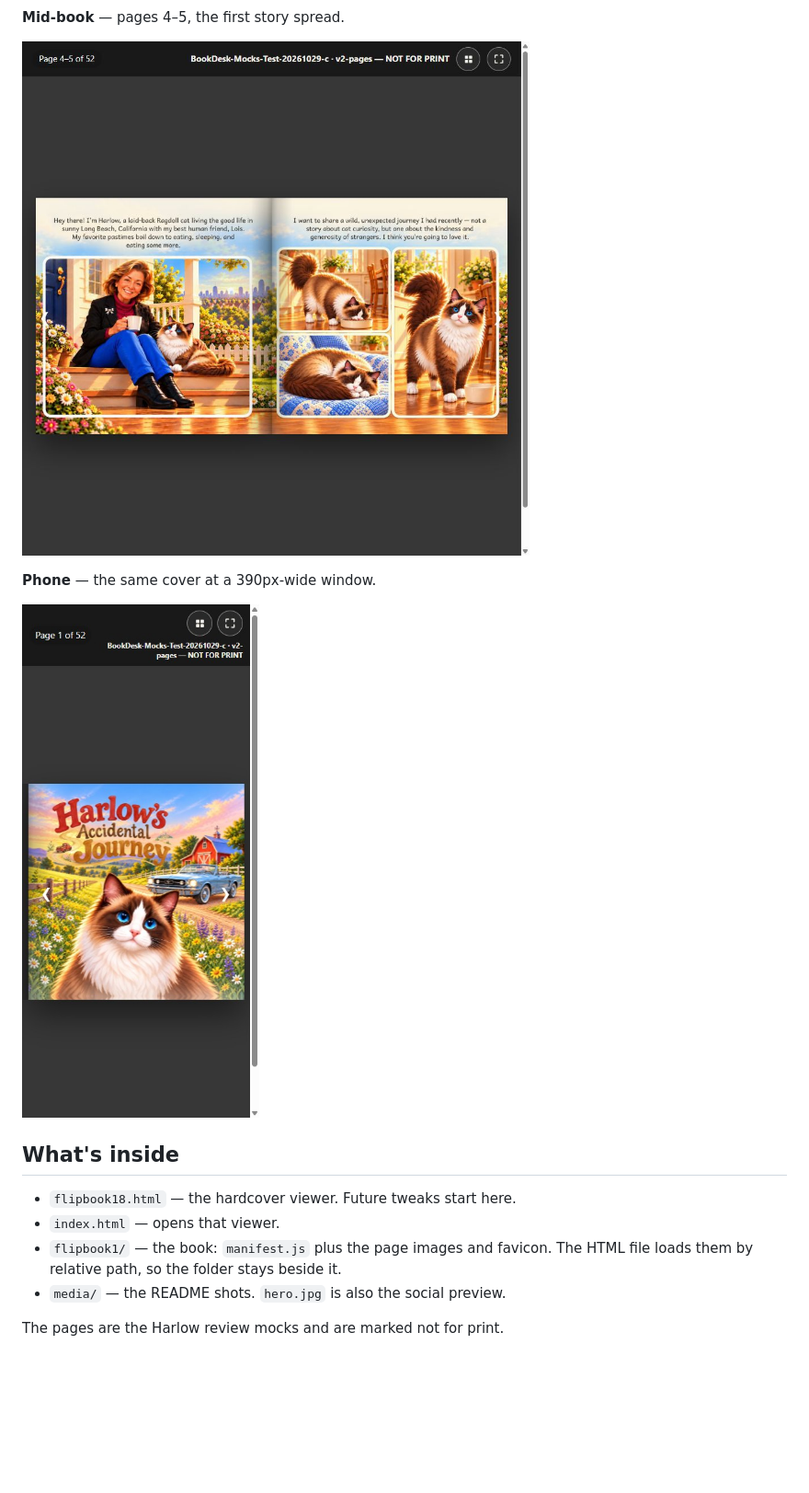
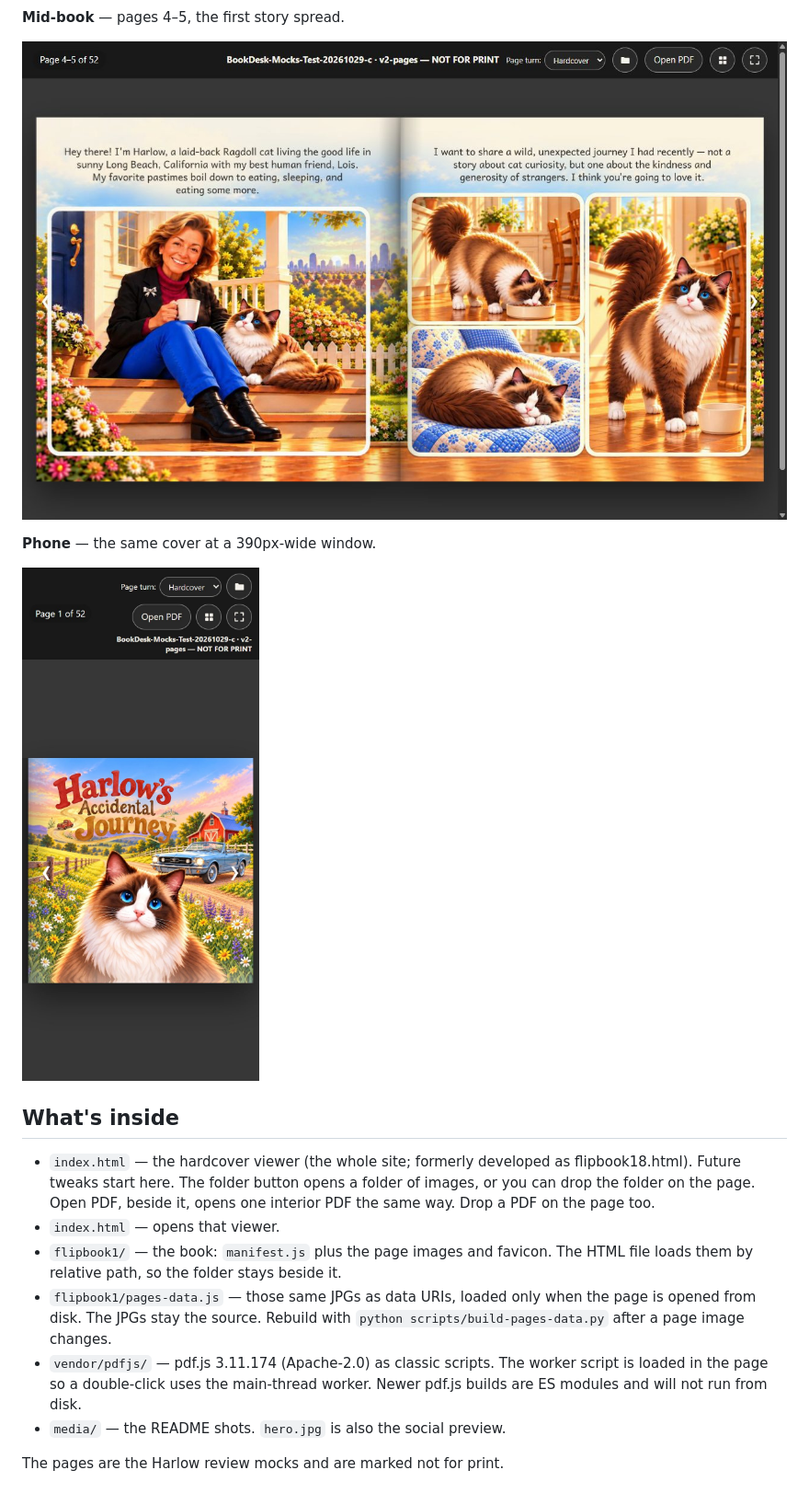
Before and after one commit to MyDigitalStudioz/3D-Flip-BookVizon, a Markdown page: README.md, the part around the change printed below. Shown: that part at 92% size. Drawn GitHub-style; pictures changed too: media/mobile.jpg, media/spread.jpg; blank space fills up the shorter version.

```diff
--- a/README.md
+++ b/README.md
@@ -27,17 +29,19 @@ Captured from the live Pages site. Refresh these files, and the `?v=` stamp, whe
 
 **Mid-book** — pages 4–5, the first story spread.
 
-![Story spread, pages 4 and 5](https://github.com/MyDigitalStudioz/3D-Flip-BookVizon/raw/main/media/spread.jpg?v=20261029-1)
+![Story spread, pages 4 and 5](https://github.com/MyDigitalStudioz/3D-Flip-BookVizon/raw/3D-Flip-BookVizon-v2/media/spread.jpg?v=20261029-4)
 
 **Phone** — the same cover at a 390px-wide window.
 
-![Phone view of the cover](https://github.com/MyDigitalStudioz/3D-Flip-BookVizon/raw/main/media/mobile.jpg?v=20261029-1)
+![Phone view of the cover](https://github.com/MyDigitalStudioz/3D-Flip-BookVizon/raw/3D-Flip-BookVizon-v2/media/mobile.jpg?v=20261029-4)
 
 ## What's inside
 
-- `flipbook18.html` — the hardcover viewer. Future tweaks start here.
+- `index.html` — the hardcover viewer (the whole site; formerly developed as flipbook18.html). Future tweaks start here. The folder button opens a folder of images, or you can drop the folder on the page. Open PDF, beside it, opens one interior PDF the same way. Drop a PDF on the page too.
 - `index.html` — opens that viewer.
 - `flipbook1/` — the book: `manifest.js` plus the page images and favicon. The HTML file loads them by relative path, so the folder stays beside it.
+- `flipbook1/pages-data.js` — those same JPGs as data URIs, loaded only when the page is opened from disk. The JPGs stay the source. Rebuild with `python scripts/build-pages-data.py` after a page image changes.
+- `vendor/pdfjs/` — pdf.js 3.11.174 (Apache-2.0) as classic scripts. The worker script is loaded in the page so a double-click uses the main-thread worker. Newer pdf.js builds are ES modules and will not run from disk.
 - `media/` — the README shots. `hero.jpg` is also the social preview.
 
 The pages are the Harlow review mocks and are marked not for print.
```
Also changed, not shown: other parts of README.md (+20 -8 lines), media/hero.jpg, 7 other files.
